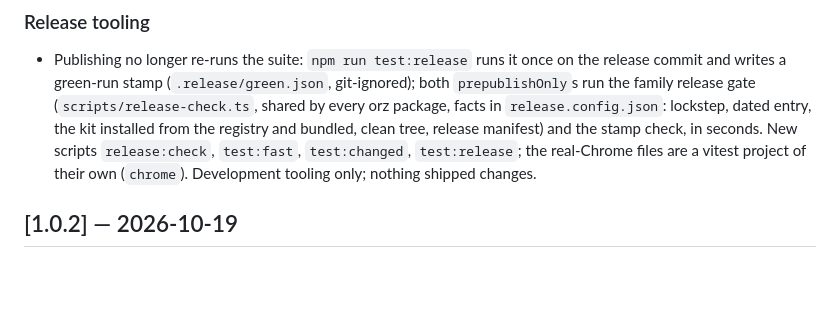
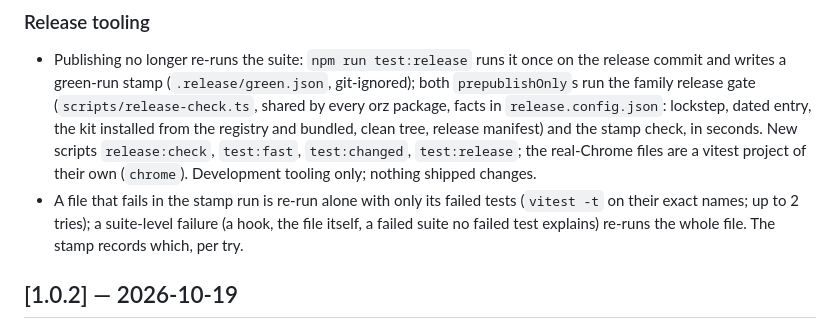
Before and after one commit to wangyu16/orz-mdhtml, a Markdown page: CHANGELOG.md, the part around the change. GitHub-like rendering; blank space fills up the shorter version.

Commit message:
CHANGELOG: a failing file re-runs only its failed tests in the stamp run (family Phase 4 follow-up A)
Co-Authored-By: Claude Opus 5.5 (1M context) <noreply@anthropic.com>

```diff
--- a/CHANGELOG.md
+++ b/CHANGELOG.md
@@ -16,6 +16,10 @@ All notable changes to **orz-mdhtml** are recorded here. Versions follow
   seconds. New scripts `release:check`, `test:fast`, `test:changed`,
   `test:release`; the real-Chrome files are a vitest project of their own
   (`chrome`). Development tooling only; nothing shipped changes.
+- A file that fails in the stamp run is re-run alone with only its failed
+  tests (`vitest -t` on their exact names; up to 2 tries); a suite-level
+  failure (a hook, the file itself, a failed suite no failed test explains)
+  re-runs the whole file. The stamp records which, per try.
 
 <a id="102"></a>
 
```
